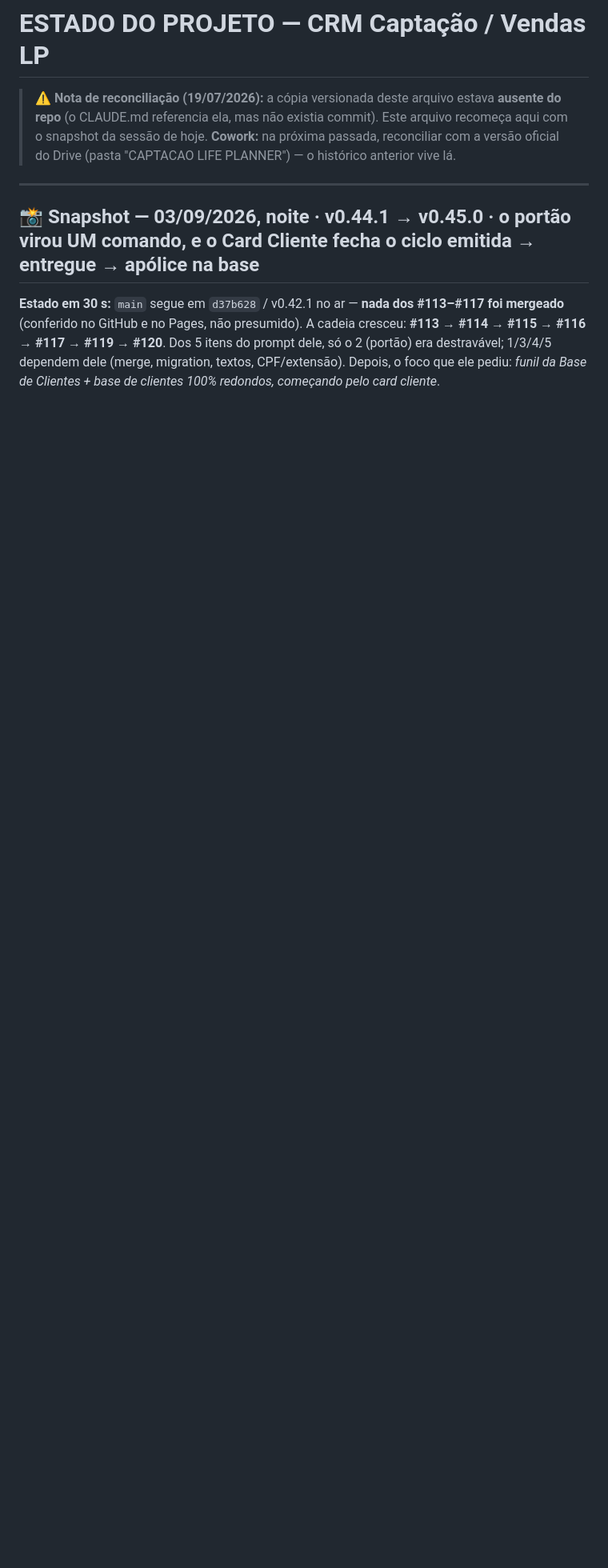
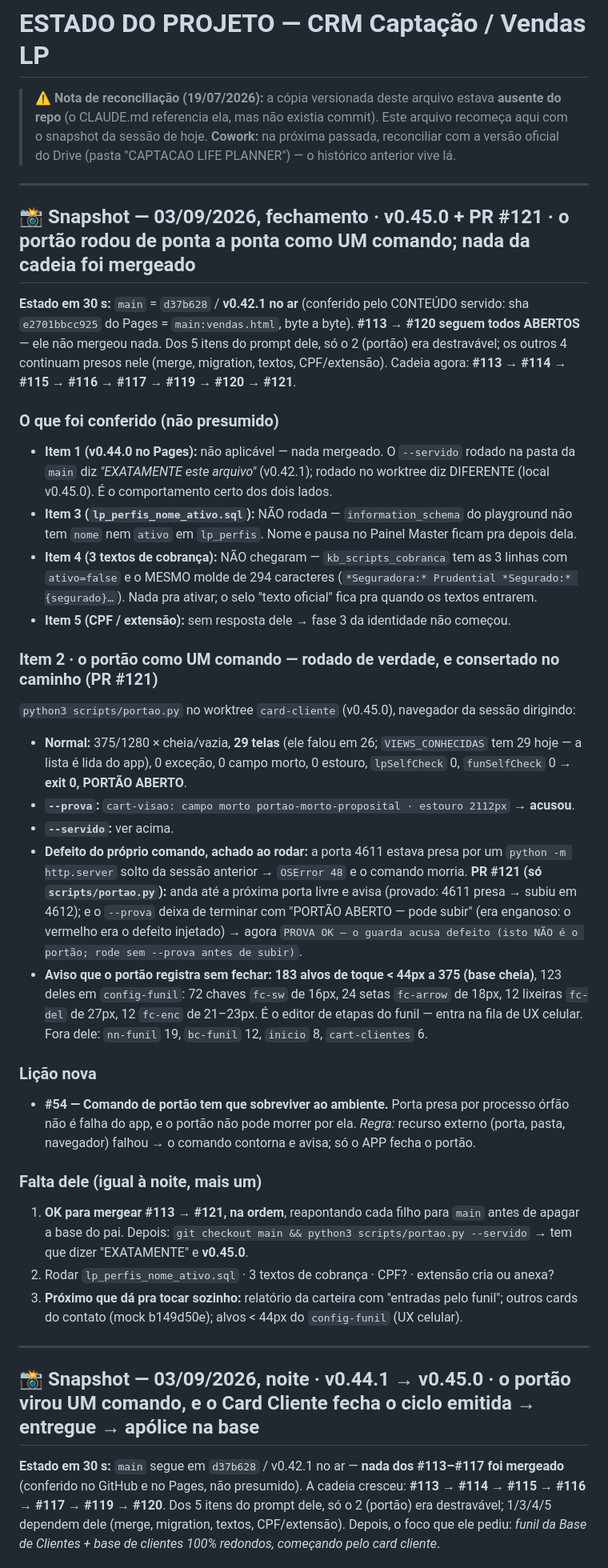
Before and after one commit to juca-alt/crm-captacao, a Markdown page: ESTADO_DO_PROJETO.md, the part around the change. Shown at 80% size. GitHub-like rendering; blank space fills up the shorter version.

Commit message:
docs(estado): fechamento 03/09 — portão rodado como UM comando (PR #121), nada da cadeia mergeado, migration e textos ainda não chegaram
Co-Authored-By: Claude Fable 5.1 <noreply@anthropic.com>

```diff
--- a/ESTADO_DO_PROJETO.md
+++ b/ESTADO_DO_PROJETO.md
@@ -1,6 +1,34 @@
 # ESTADO DO PROJETO — CRM Captação / Vendas LP
 
 > ⚠️ **Nota de reconciliação (19/07/2026):** a cópia versionada deste arquivo estava **ausente do repo** (o CLAUDE.md referencia ela, mas não existia commit). Este arquivo recomeça aqui com o snapshot da sessão de hoje. **Cowork:** na próxima passada, reconciliar com a versão oficial do Drive (pasta "CAPTACAO LIFE PLANNER") — o histórico anterior vive lá.
+
+---
+
+## 📸 Snapshot — 03/09/2026, fechamento · **v0.45.0 + PR #121** · o portão rodou de ponta a ponta como UM comando; nada da cadeia foi mergeado
+
+**Estado em 30 s:** `main` = `d37b628` / **v0.42.1 no ar** (conferido pelo CONTEÚDO servido: sha `e2701bbcc925` do Pages = `main:vendas.html`, byte a byte). **#113 → #120 seguem todos ABERTOS** — ele não mergeou nada. Dos 5 itens do prompt dele, só o 2 (portão) era destravável; os outros 4 continuam presos nele (merge, migration, textos, CPF/extensão). Cadeia agora: **#113 → #114 → #115 → #116 → #117 → #119 → #120 → #121**.
+
+### O que foi conferido (não presumido)
+- **Item 1 (v0.44.0 no Pages):** não aplicável — nada mergeado. O `--servido` rodado na pasta da `main` diz *"EXATAMENTE este arquivo"* (v0.42.1); rodado no worktree diz DIFERENTE (local v0.45.0). É o comportamento certo dos dois lados.
+- **Item 3 (`lp_perfis_nome_ativo.sql`):** NÃO rodada — `information_schema` do playground não tem `nome` nem `ativo` em `lp_perfis`. Nome e pausa no Painel Master ficam pra depois dela.
+- **Item 4 (3 textos de cobrança):** NÃO chegaram — `kb_scripts_cobranca` tem as 3 linhas com `ativo=false` e o MESMO molde de 294 caracteres (`*Seguradora:* Prudential *Segurado:* {segurado}…`). Nada pra ativar; o selo "texto oficial" fica pra quando os textos entrarem.
+- **Item 5 (CPF / extensão):** sem resposta dele → fase 3 da identidade não começou.
+
+### Item 2 · o portão como UM comando — rodado de verdade, e consertado no caminho (PR #121)
+`python3 scripts/portao.py` no worktree `card-cliente` (v0.45.0), navegador da sessão dirigindo:
+- **Normal:** 375/1280 × cheia/vazia, **29 telas** (ele falou em 26; `VIEWS_CONHECIDAS` tem 29 hoje — a lista é lida do app), 0 exceção, 0 campo morto, 0 estouro, `lpSelfCheck` 0, `funSelfCheck` 0 → **exit 0, PORTÃO ABERTO**.
+- **`--prova`:** `cart-visao: campo morto portao-morto-proposital · estouro 2112px` → **acusou**.
+- **`--servido`:** ver acima.
+- **Defeito do próprio comando, achado ao rodar:** a porta 4611 estava presa por um `python -m http.server` solto da sessão anterior → `OSError 48` e o comando morria. **PR #121 (só `scripts/portao.py`):** anda até a próxima porta livre e avisa (provado: 4611 presa → subiu em 4612); e o `--prova` deixa de terminar com "PORTÃO ABERTO — pode subir" (era enganoso: o vermelho era o defeito injetado) → agora `PROVA OK — o guarda acusa defeito (isto NÃO é o portão; rode sem --prova antes de subir)`.
+- **Aviso que o portão registra sem fechar:** **183 alvos de toque < 44px a 375 (base cheia)**, 123 deles em `config-funil`: 72 chaves `fc-sw` de 16px, 24 setas `fc-arrow` de 18px, 12 lixeiras `fc-del` de 27px, 12 `fc-enc` de 21–23px. É o editor de etapas do funil — entra na fila de UX celular. Fora dele: `nn-funil` 19, `bc-funil` 12, `inicio` 8, `cart-clientes` 6.
+
+### Lição nova
+- **#54 — Comando de portão tem que sobreviver ao ambiente.** Porta presa por processo órfão não é falha do app, e o portão não pode morrer por ela. *Regra:* recurso externo (porta, pasta, navegador) falhou → o comando contorna e avisa; só o APP fecha o portão.
+
+### Falta dele (igual à noite, mais um)
+1. **OK para mergear #113 → #121, na ordem**, reapontando cada filho para `main` antes de apagar a base do pai. Depois: `git checkout main && python3 scripts/portao.py --servido` → tem que dizer "EXATAMENTE" e **v0.45.0**.
+2. Rodar `lp_perfis_nome_ativo.sql` · 3 textos de cobrança · CPF? · extensão cria ou anexa?
+3. **Próximo que dá pra tocar sozinho:** relatório da carteira com "entradas pelo funil"; outros cards do contato (mock b149d50e); alvos < 44px do `config-funil` (UX celular).
 
 ---
 
```
